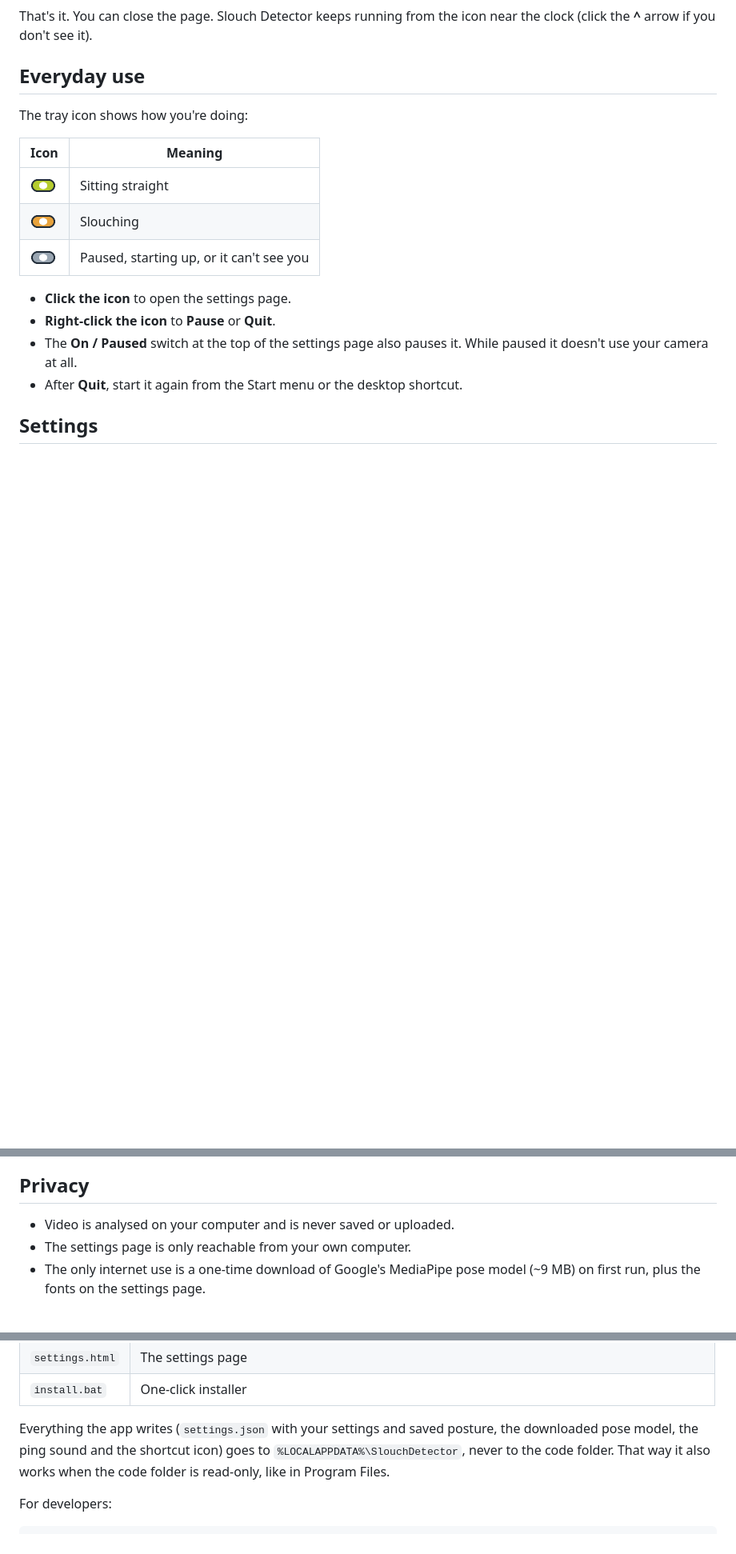
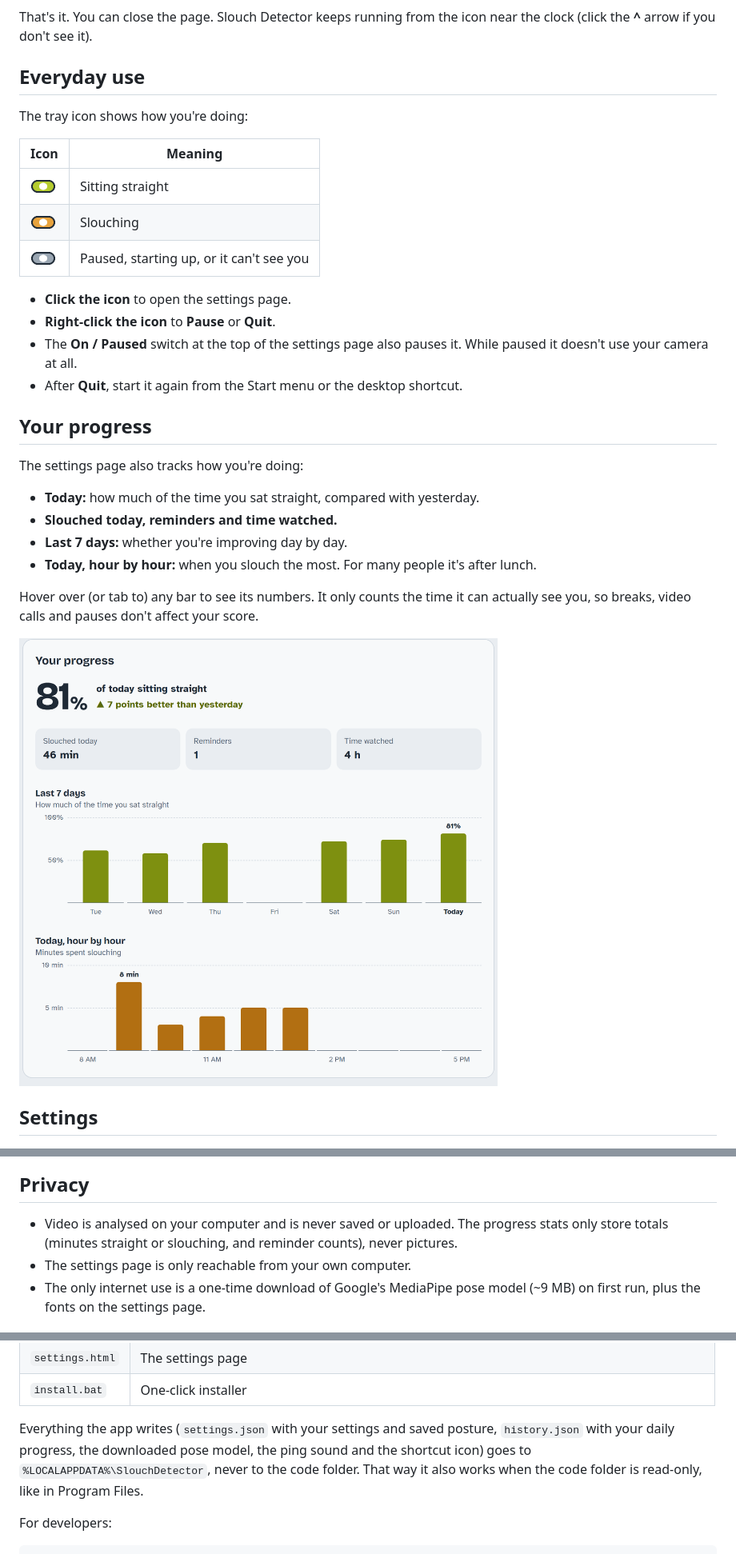
Before and after one commit to isaacherbst613/slouch-detector, a Markdown page: README.md, 3 parts joined by grey strips. Shown at 80% size. Drawn GitHub-style; pictures changed too: docs/progress.png (added); blank space fills up the shorter version.

```diff
--- a/README.md
+++ b/README.md
@@ -62,6 +62,19 @@ The tray icon shows how you're doing:
 - The **On / Paused** switch at the top of the settings page also pauses it. While paused it doesn't use your camera at all.
 - After **Quit**, start it again from the Start menu or the desktop shortcut.
 
+## Your progress
+
+The settings page also tracks how you're doing:
+
+- **Today:** how much of the time you sat straight, compared with yesterday.
+- **Slouched today, reminders and time watched.**
+- **Last 7 days:** whether you're improving day by day.
+- **Today, hour by hour:** when you slouch the most. For many people it's after lunch.
+
+Hover over (or tab to) any bar to see its numbers. It only counts the time it can actually see you, so breaks, video calls and pauses don't affect your score.
+
+<img src="docs/progress.png" width="640" alt="Progress section: 81% of today sitting straight, 7 points better than yesterday, with a 7-day bar chart and an hour-by-hour chart of minutes spent slouching">
+
 ## Settings
 
 <img src="docs/settings.png" width="640" alt="The settings: camera position, reminder delay, pop-up or ping sound, pickiness, and start with Windows">
@@ -97,7 +110,7 @@ The tray icon shows how you're doing:
 
 ## Privacy
 
-- Video is analysed on your computer and is never saved or uploaded.
+- Video is analysed on your computer and is never saved or uploaded. The progress stats only store totals (minutes straight or slouching, and reminder counts), never pictures.
 - The settings page is only reachable from your own computer.
 - The only internet use is a one-time download of Google's MediaPipe pose model (~9 MB) on first run, plus the fonts on the settings page.
 
@@ -120,7 +133,7 @@ Files:
 | `settings.html` | The settings page |
 | `install.bat` | One-click installer |
 
-Everything the app writes (`settings.json` with your settings and saved posture, the downloaded pose model, the ping sound and the shortcut icon) goes to `%LOCALAPPDATA%\SlouchDetector`, never to the code folder. That way it also works when the code folder is read-only, like in Program Files.
+Everything the app writes (`settings.json` with your settings and saved posture, `history.json` with your daily progress, the downloaded pose model, the ping sound and the shortcut icon) goes to `%LOCALAPPDATA%\SlouchDetector`, never to the code folder. That way it also works when the code folder is read-only, like in Program Files.
 
 For developers:
 
```
Also changed, not shown: 2 other files.
